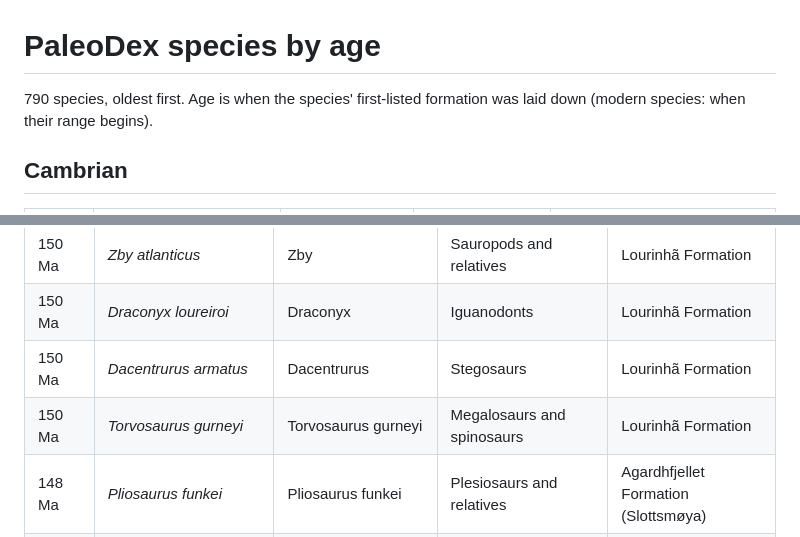
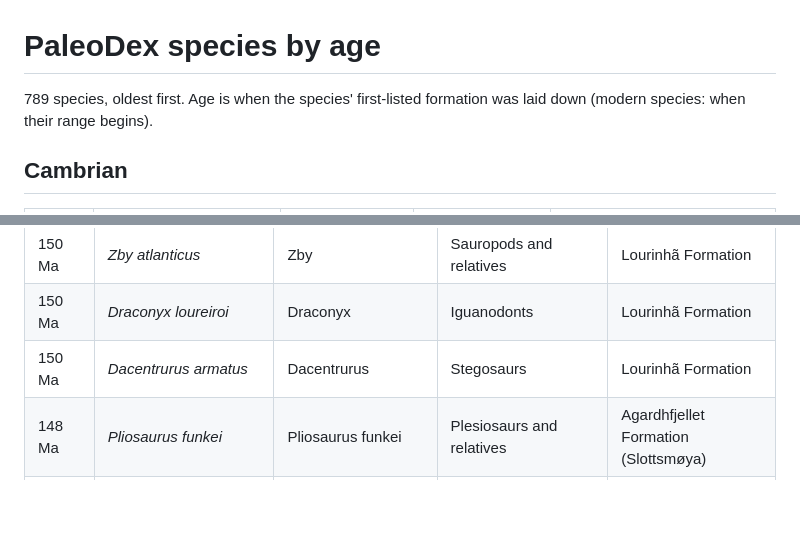
Before and after one commit to Frosthawk2815/paleodex, a Markdown page: docs/species-list.md, 2 parts joined by grey strips. Rendered like a GitHub page; blank space fills up the shorter version.

Commit message:
Regenerate species list after removing duplicate Torvosaurus gurneyi
Co-Authored-By: Claude Opus 5.5 <noreply@anthropic.com>
Claude-Session: https://claude.ai/code/session_01R8ZnedZPQhUbjsCrZSNT6B

```diff
--- a/docs/species-list.md
+++ b/docs/species-list.md
@@ -1,6 +1,6 @@
 # PaleoDex species by age
 
-790 species, oldest first. Age is when the species' first-listed formation was laid down (modern species: when their range begins).
+789 species, oldest first. Age is when the species' first-listed formation was laid down (modern species: when their range begins).
 
 
 ## Cambrian
@@ -293,7 +293,6 @@
 | 150 Ma | *Zby atlanticus* | Zby | Sauropods and relatives | Lourinhã Formation |
 | 150 Ma | *Draconyx loureiroi* | Draconyx | Iguanodonts | Lourinhã Formation |
 | 150 Ma | *Dacentrurus armatus* | Dacentrurus | Stegosaurs | Lourinhã Formation |
-| 150 Ma | *Torvosaurus gurneyi* | Torvosaurus gurneyi | Megalosaurs and spinosaurs | Lourinhã Formation |
 | 148 Ma | *Pliosaurus funkei* | Pliosaurus funkei | Plesiosaurs and relatives | Agardhfjellet Formation (Slottsmøya) |
 | 148 Ma | *Palvennia hoybergeti* | Palvennia | Ichthyosaurs | Agardhfjellet Formation (Slottsmøya) |
 | 148 Ma | *Cryopterygius kristiansenae* | Cryopterygius | Ichthyosaurs | Agardhfjellet Formation (Slottsmøya) |
```
